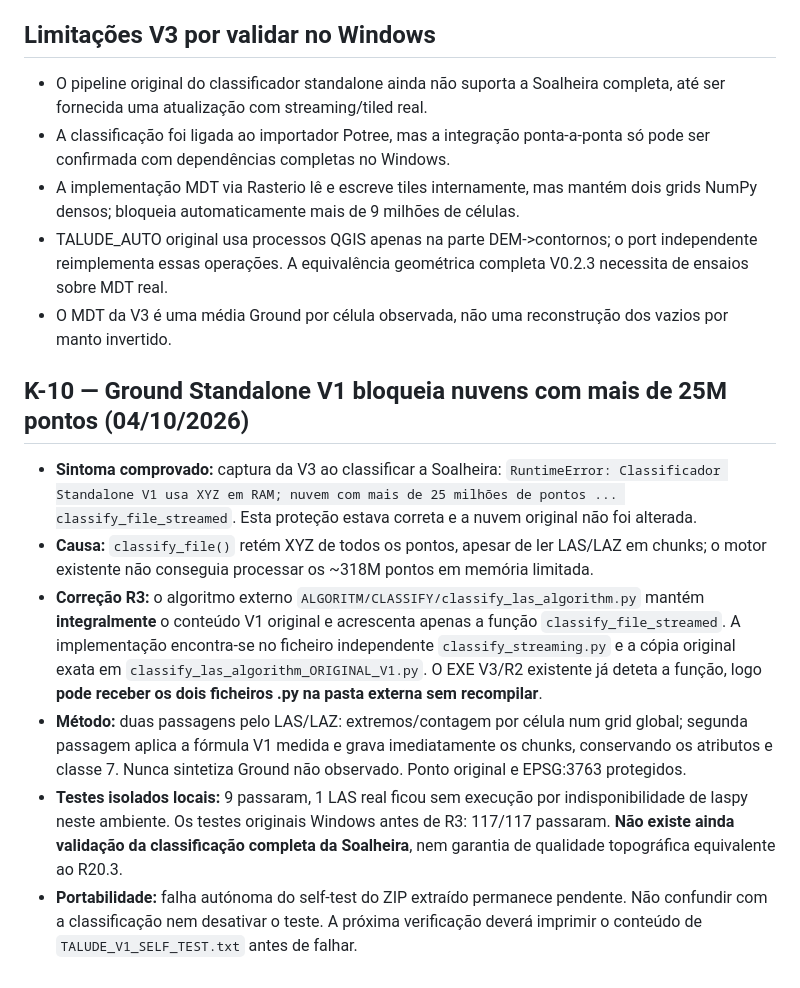
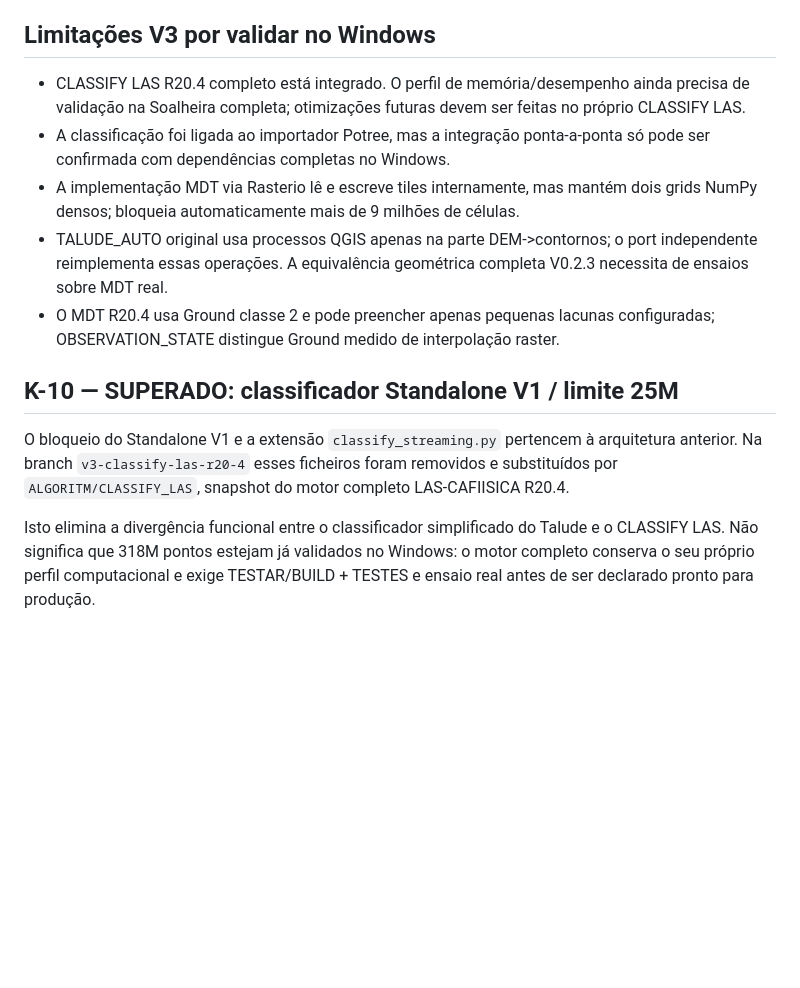
Before and after one commit to binopinto07-lang/talude-, a Markdown page: KNOWN_ISSUES.md, the part around the change. GitHub-like rendering; blank space fills up the shorter version.

Commit message:
Retire obsolete Standalone V1 issue after R20.4 integration

```diff
--- a/KNOWN_ISSUES.md
+++ b/KNOWN_ISSUES.md
@@ -26,17 +26,20 @@
 
 ## Limitações V3 por validar no Windows
 
-- O pipeline original do classificador standalone ainda não suporta a Soalheira completa, até ser fornecida uma atualização com streaming/tiled real.
+- CLASSIFY LAS R20.4 completo está integrado. O perfil de memória/desempenho ainda precisa de validação na Soalheira completa; otimizações futuras devem ser feitas no próprio CLASSIFY LAS.
 - A classificação foi ligada ao importador Potree, mas a integração ponta-a-ponta só pode ser confirmada com dependências completas no Windows.
 - A implementação MDT via Rasterio lê e escreve tiles internamente, mas mantém dois grids NumPy densos; bloqueia automaticamente mais de 9 milhões de células.
 - TALUDE_AUTO original usa processos QGIS apenas na parte DEM->contornos; o port independente reimplementa essas operações. A equivalência geométrica completa V0.2.3 necessita de ensaios sobre MDT real.
-- O MDT da V3 é uma média Ground por célula observada, não uma reconstrução dos vazios por manto invertido.
+- O MDT R20.4 usa Ground classe 2 e pode preencher apenas pequenas lacunas configuradas; OBSERVATION_STATE distingue Ground medido de interpolação raster.
 
-## K-10 — Ground Standalone V1 bloqueia nuvens com mais de 25M pontos (04/10/2026)
+## K-10 — SUPERADO: classificador Standalone V1 / limite 25M
 
-- **Sintoma comprovado:** captura da V3 ao classificar a Soalheira: `RuntimeError: Classificador Standalone V1 usa XYZ em RAM; nuvem com mais de 25 milhões de pontos ... classify_file_streamed`. Esta proteção estava correta e a nuvem original não foi alterada.
-- **Causa:** `classify_file()` retém XYZ de todos os pontos, apesar de ler LAS/LAZ em chunks; o motor existente não conseguia processar os ~318M pontos em memória limitada.
-- **Correção R3:** o algoritmo externo `ALGORITM/CLASSIFY/classify_las_algorithm.py` mantém **integralmente** o conteúdo V1 original e acrescenta apenas a função `classify_file_streamed`. A implementação encontra-se no ficheiro independente `classify_streaming.py` e a cópia original exata em `classify_las_algorithm_ORIGINAL_V1.py`. O EXE V3/R2 existente já deteta a função, logo **pode receber os dois ficheiros .py na pasta externa sem recompilar**.
-- **Método:** duas passagens pelo LAS/LAZ: extremos/contagem por célula num grid global; segunda passagem aplica a fórmula V1 medida e grava imediatamente os chunks, conservando os atributos e classe 7. Nunca sintetiza Ground não observado. Ponto original e EPSG:3763 protegidos.
-- **Testes isolados locais:** 9 passaram, 1 LAS real ficou sem execução por indisponibilidade de laspy neste ambiente. Os testes originais Windows antes de R3: 117/117 passaram. **Não existe ainda validação da classificação completa da Soalheira**, nem garantia de qualidade topográfica equivalente ao R20.3.
-- **Portabilidade:** falha autónoma do self-test do ZIP extraído permanece pendente. Não confundir com a classificação nem desativar o teste. A próxima verificação deverá imprimir o conteúdo de `TALUDE_V1_SELF_TEST.txt` antes de falhar.
+O bloqueio do Standalone V1 e a extensão `classify_streaming.py` pertencem à
+arquitetura anterior. Na branch `v3-classify-las-r20-4` esses ficheiros foram
+removidos e substituídos por `ALGORITM/CLASSIFY_LAS`, snapshot do motor
+completo LAS-CAFIISICA R20.4.
+
+Isto elimina a divergência funcional entre o classificador simplificado do
+Talude e o CLASSIFY LAS. Não significa que 318M pontos estejam já validados no
+Windows: o motor completo conserva o seu próprio perfil computacional e exige
+TESTAR/BUILD + TESTES e ensaio real antes de ser declarado pronto para produção.
```
